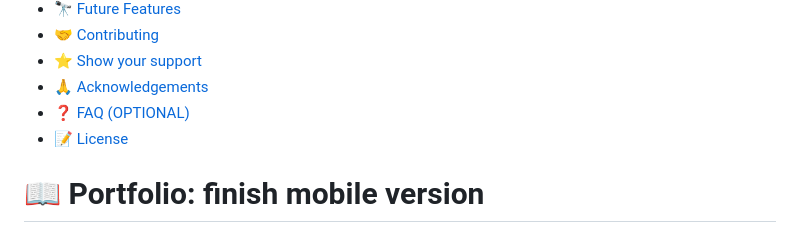
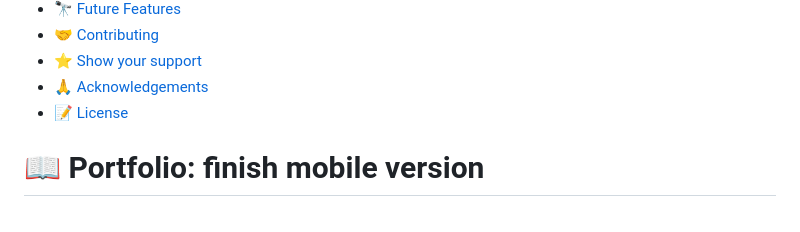
Before and after one commit to tsigewossne/portifolio, a Markdown page: README.md, the part around one of its changes. Rendered like a GitHub page.

Commit message:
Delete all texts with guiding arrow

```diff
--- a/README.md
+++ b/README.md
@@ -18,7 +18,6 @@
 - [🤝 Contributing](#contributing)
 - [⭐️ Show your support](#support)
 - [🙏 Acknowledgements](#acknowledgements)
-- [❓ FAQ (OPTIONAL)](#faq)
 - [📝 License](#license)
 
 # 📖 Portfolio: finish mobile version <a name="about-project"></a>
```
Also changed, not shown: other parts of README.md (+0 -2 lines).
